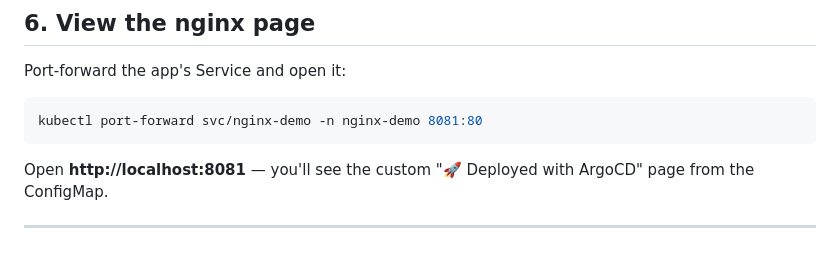
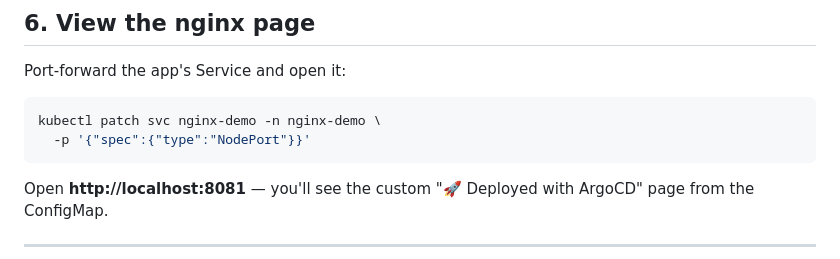
Before and after one commit to Ashutoshdocs/lectureArgoCD, a Markdown page: Chapter02_Ways_to_deploy/Chapter01_UI_Based_deployment/README.md, the part around the change. Rendered like a GitHub page.

````diff
--- a/Chapter02_Ways_to_deploy/Chapter01_UI_Based_deployment/README.md
+++ b/Chapter02_Ways_to_deploy/Chapter01_UI_Based_deployment/README.md
@@ -129,7 +129,8 @@ This is the main event — deploying via the UI.
 Port-forward the app's Service and open it:
 
 ```bash
-kubectl port-forward svc/nginx-demo -n nginx-demo 8081:80
+kubectl patch svc nginx-demo -n nginx-demo \
+  -p '{"spec":{"type":"NodePort"}}'
 ```
 
 Open **http://localhost:8081** — you'll see the custom
````
